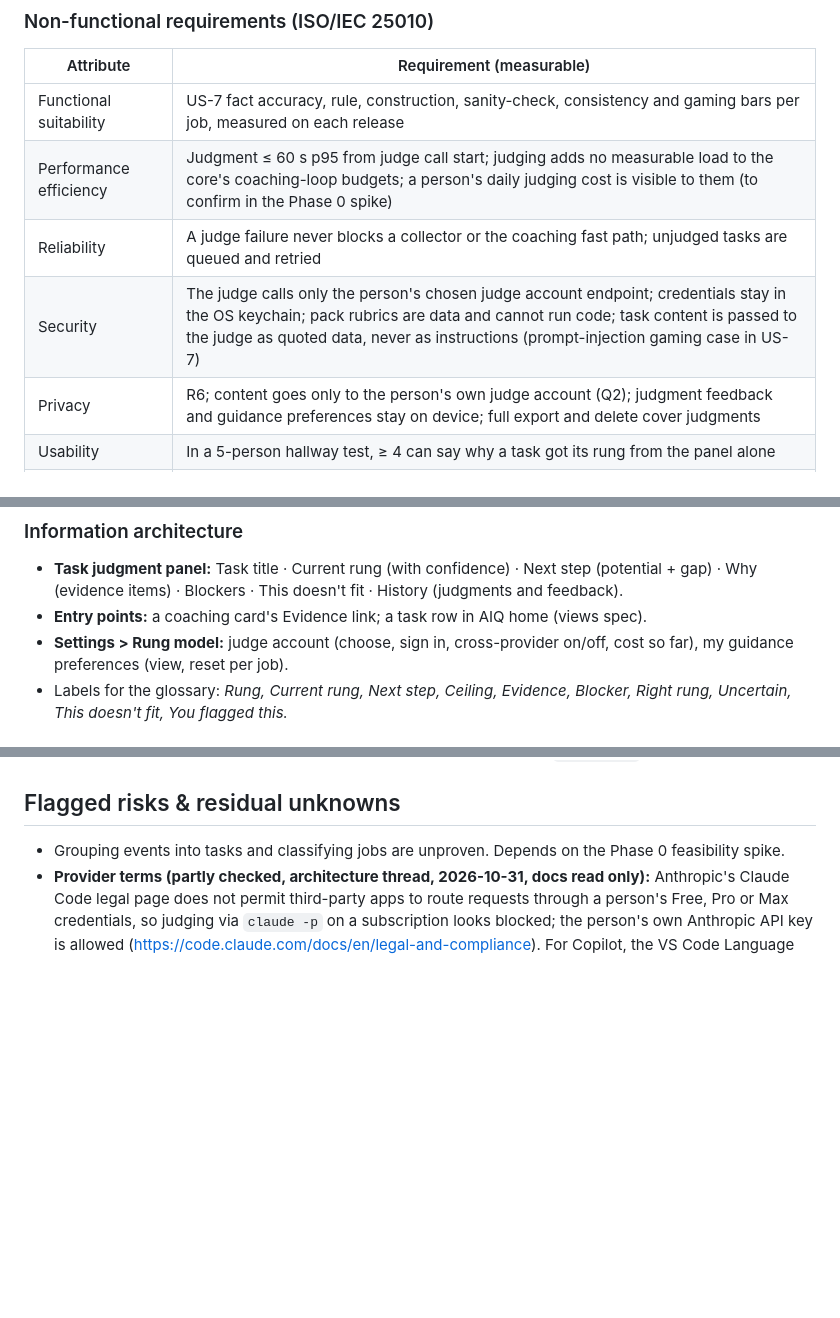
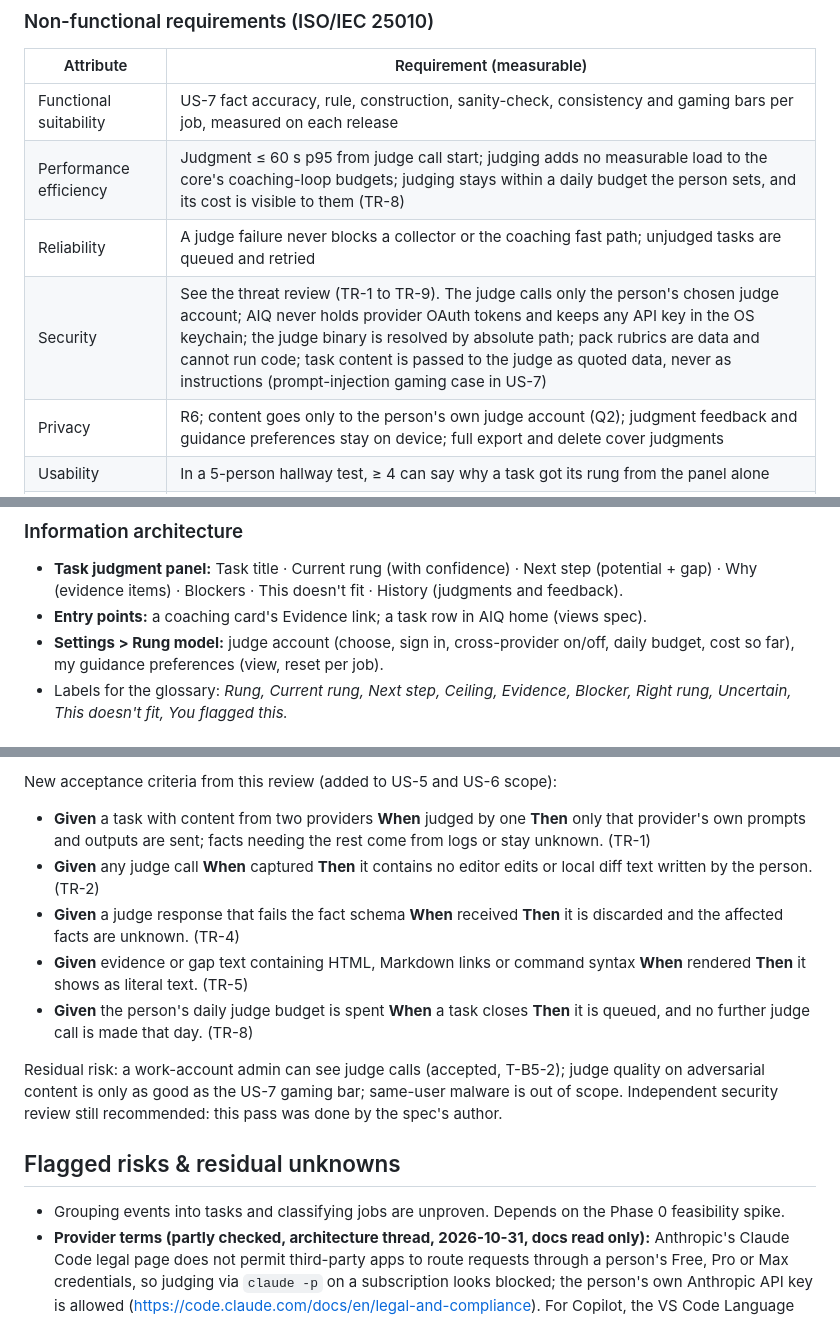
Before and after one commit to imransargusingh/AIQ, a Markdown page: docs/specs/rung-model.md, 3 parts joined by grey strips. Rendered like a GitHub page; blank space fills up the shorter version.

Commit message:
Spec: judge-path threat review (TR-1..TR-9) and Q7 credentials ruling
Co-Authored-By: Claude Opus 5.5 <noreply@anthropic.com>
Claude-Session: https://claude.ai/code/session_016jtqhCoo8pjZNZXfZ7f8Fy

```diff
--- a/docs/specs/rung-model.md
+++ b/docs/specs/rung-model.md
@@ -258,9 +259,9 @@ Alpha job examples (pack data, illustrative):
 | Attribute | Requirement (measurable) |
 |---|---|
 | Functional suitability | US-7 fact accuracy, rule, construction, sanity-check, consistency and gaming bars per job, measured on each release |
-| Performance efficiency | Judgment ≤ 60 s p95 from judge call start; judging adds no measurable load to the core's coaching-loop budgets; a person's daily judging cost is visible to them (to confirm in the Phase 0 spike) |
+| Performance efficiency | Judgment ≤ 60 s p95 from judge call start; judging adds no measurable load to the core's coaching-loop budgets; judging stays within a daily budget the person sets, and its cost is visible to them (TR-8) |
 | Reliability | A judge failure never blocks a collector or the coaching fast path; unjudged tasks are queued and retried |
-| Security | The judge calls only the person's chosen judge account endpoint; credentials stay in the OS keychain; pack rubrics are data and cannot run code; task content is passed to the judge as quoted data, never as instructions (prompt-injection gaming case in US-7) |
+| Security | See the threat review (TR-1 to TR-9). The judge calls only the person's chosen judge account; AIQ never holds provider OAuth tokens and keeps any API key in the OS keychain; the judge binary is resolved by absolute path; pack rubrics are data and cannot run code; task content is passed to the judge as quoted data, never as instructions (prompt-injection gaming case in US-7) |
 | Privacy | R6; content goes only to the person's own judge account (Q2); judgment feedback and guidance preferences stay on device; full export and delete cover judgments |
 | Usability | In a 5-person hallway test, ≥ 4 can say why a task got its rung from the panel alone |
 | Accessibility | Panel keyboard-operable and screen-reader readable; rung never conveyed by colour alone |
@@ -336,7 +337,7 @@ a fact the logs cannot answer and the content was deleted (fact unknown, rule no
 - **Task judgment panel:** Task title · Current rung (with confidence) · Next step (potential + gap) ·
   Why (evidence items) · Blockers · This doesn't fit · History (judgments and feedback).
 - **Entry points:** a coaching card's Evidence link; a task row in AIQ home (views spec).
-- **Settings > Rung model:** judge account (choose, sign in, cross-provider on/off, cost so far),
+- **Settings > Rung model:** judge account (choose, sign in, cross-provider on/off, daily budget, cost so far),
   my guidance preferences (view, reset per job).
 - Labels for the glossary: *Rung, Current rung, Next step, Ceiling, Evidence, Blocker, Right rung,
   Uncertain, This doesn't fit, You flagged this.*
@@ -433,3 +461,14 @@ feedback), G15 (granular feedback), G16 (convey consequences: what feedback chan
+New acceptance criteria from this review (added to US-5 and US-6 scope):
+- **Given** a task with content from two providers **When** judged by one **Then** only that provider's own prompts and outputs are sent; facts needing the rest come from logs or stay unknown. (TR-1)
+- **Given** any judge call **When** captured **Then** it contains no editor edits or local diff text written by the person. (TR-2)
+- **Given** a judge response that fails the fact schema **When** received **Then** it is discarded and the affected facts are unknown. (TR-4)
+- **Given** evidence or gap text containing HTML, Markdown links or command syntax **When** rendered **Then** it shows as literal text. (TR-5)
+- **Given** the person's daily judge budget is spent **When** a task closes **Then** it is queued, and no further judge call is made that day. (TR-8)
+
+Residual risk: a work-account admin can see judge calls (accepted, T-B5-2); judge quality on
+adversarial content is only as good as the US-7 gaming bar; same-user malware is out of scope.
+Independent security review still recommended: this pass was done by the spec's author.
+
 ## Flagged risks & residual unknowns
 - Grouping events into tasks and classifying jobs are unproven. Depends on the Phase 0 feasibility spike.
 - **Provider terms (partly checked, architecture thread, 2026-10-31, docs read only):** Anthropic's Claude Code legal page does not permit third-party apps to route requests through a person's Free, Pro or Max credentials, so judging via `claude -p` on a subscription looks blocked; the person's own Anthropic API key is allowed (https://code.claude.com/docs/en/legal-and-compliance). For Copilot, the VS Code Language Model API is the sanctioned extension route; no blocker found. Which route alpha uses (own API key, Copilot, or an agreement with Anthropic) is being decided with Imran in the architecture work; this spec's Q2 holds for any of them, since each is the person's own account.
```
Also changed, not shown: other parts of docs/specs/rung-model.md (+29 -1 lines).
